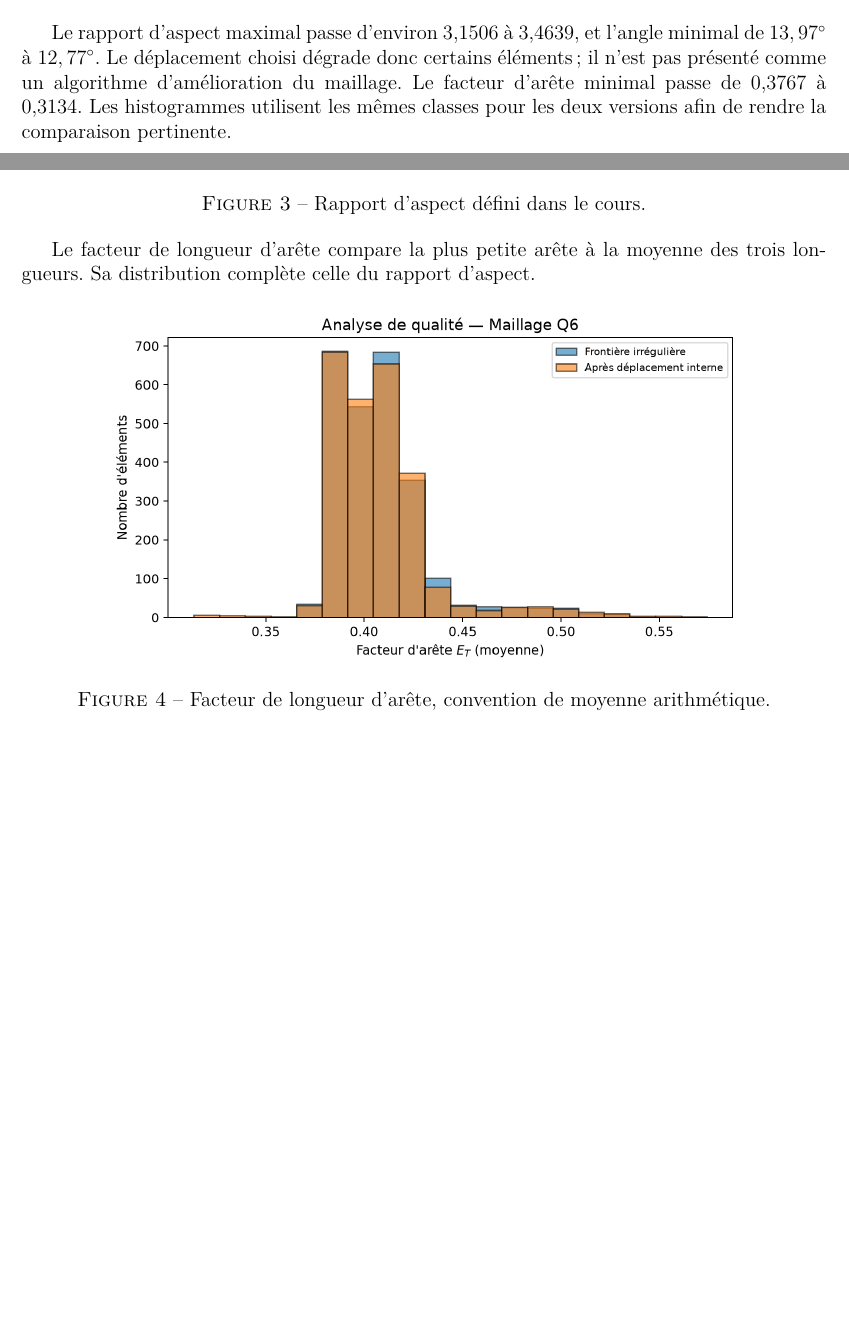
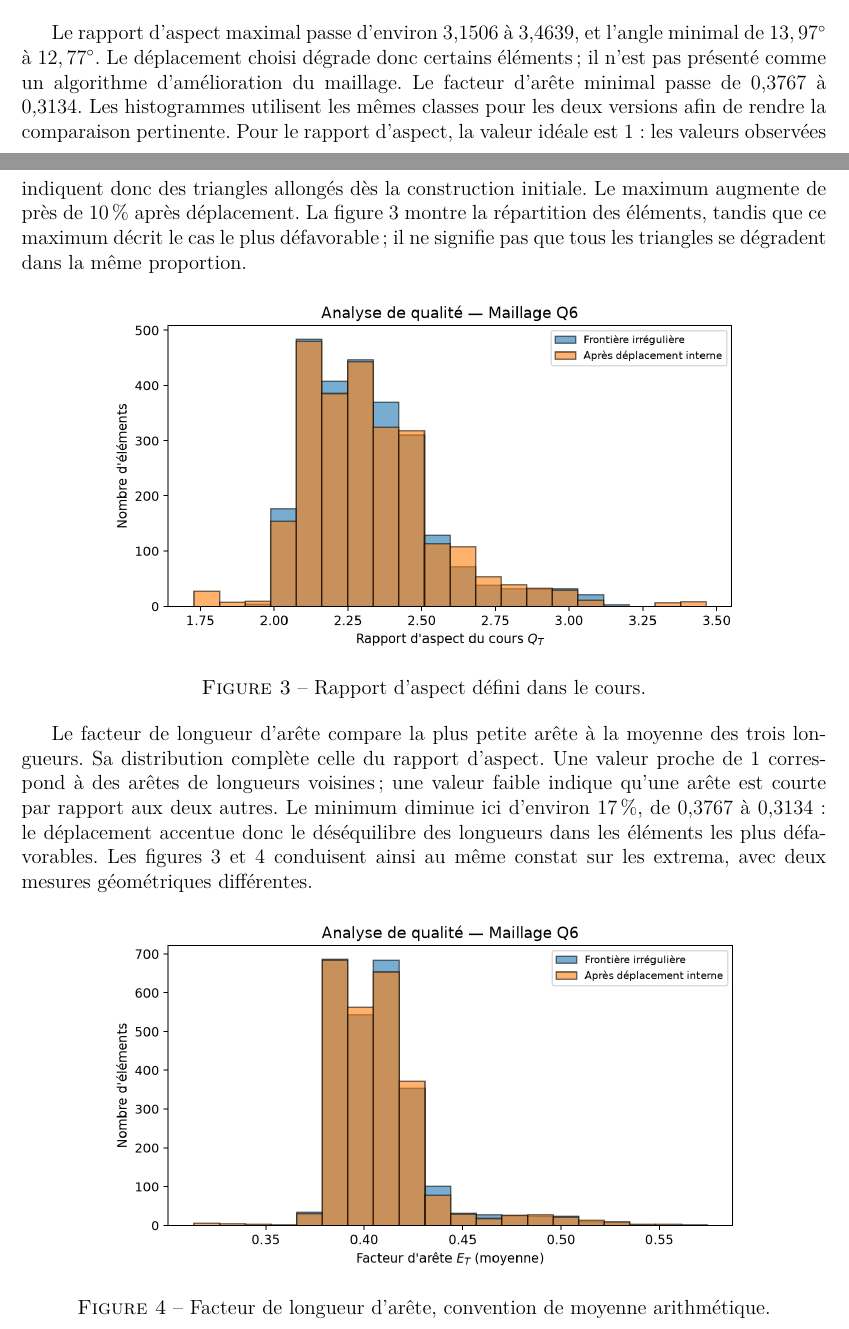
Before and after one commit to yannmoussu/acoustic-pollution-fem, a LaTeX paper (report/report.tex): two parts of pages 6 and 7 of 26, joined at a grey line, cut so that both start at the same text, the shorter picture padded with empty space. Compiled offline with pdfLaTeX.

Commit message:
Compléter l'analyse des indicateurs de qualité du maillage

```diff
--- a/report/report.tex
+++ b/report/report.tex
@@ -131,10 +131,10 @@ Pour répondre à la question Q6, l'analyse utilise le niveau 3 de la frontière
 Les histogrammes des aires montrent la redistribution des tailles après déplacement, tout en conservant l’aire totale.
 \resultfigure{Figure1.png}{Distribution des aires, avant et après déplacement.}{0.8}
 
-Le rapport d'aspect maximal passe d'environ 3,1506 à 3,4639, et l'angle minimal de $13,97^\circ$ à $12,77^\circ$. Le déplacement choisi dégrade donc certains éléments ; il n'est pas présenté comme un algorithme d'amélioration du maillage. Le facteur d'arête minimal passe de 0,3767 à 0,3134. Les histogrammes utilisent les mêmes classes pour les deux versions afin de rendre la comparaison pertinente.
+Le rapport d'aspect maximal passe d'environ 3,1506 à 3,4639, et l'angle minimal de $13,97^\circ$ à $12,77^\circ$. Le déplacement choisi dégrade donc certains éléments ; il n'est pas présenté comme un algorithme d'amélioration du maillage. Le facteur d'arête minimal passe de 0,3767 à 0,3134. Les histogrammes utilisent les mêmes classes pour les deux versions afin de rendre la comparaison pertinente. Pour le rapport d’aspect, la valeur idéale est 1 : les valeurs observées indiquent donc des triangles allongés dès la construction initiale. Le maximum augmente de près de 10\,\% après déplacement. La figure 3 montre la répartition des éléments, tandis que ce maximum décrit le cas le plus défavorable ; il ne signifie pas que tous les triangles se dégradent dans la même proportion.
 \resultfigure{Figure2.png}{Rapport d'aspect défini dans le cours.}{0.8}
 
-Le facteur de longueur d’arête compare la plus petite arête à la moyenne des trois longueurs. Sa distribution complète celle du rapport d’aspect.
+Le facteur de longueur d’arête compare la plus petite arête à la moyenne des trois longueurs. Sa distribution complète celle du rapport d’aspect. Une valeur proche de 1 correspond à des arêtes de longueurs voisines ; une valeur faible indique qu’une arête est courte par rapport aux deux autres. Le minimum diminue ici d’environ 17\,\%, de 0,3767 à 0,3134 : le déplacement accentue donc le déséquilibre des longueurs dans les éléments les plus défavorables. Les figures 3 et 4 conduisent ainsi au même constat sur les extrema, avec deux mesures géométriques différentes.
 \resultfigure{Figure3.png}{Facteur de longueur d'arête, convention de moyenne arithmétique.}{0.8}
 
 Le cosinus du plus petit angle augmente lorsque ce dernier diminue. Sa distribution met en évidence les éléments les plus pointus après déplacement.
```
Also changed, not shown: report/report.pdf.
